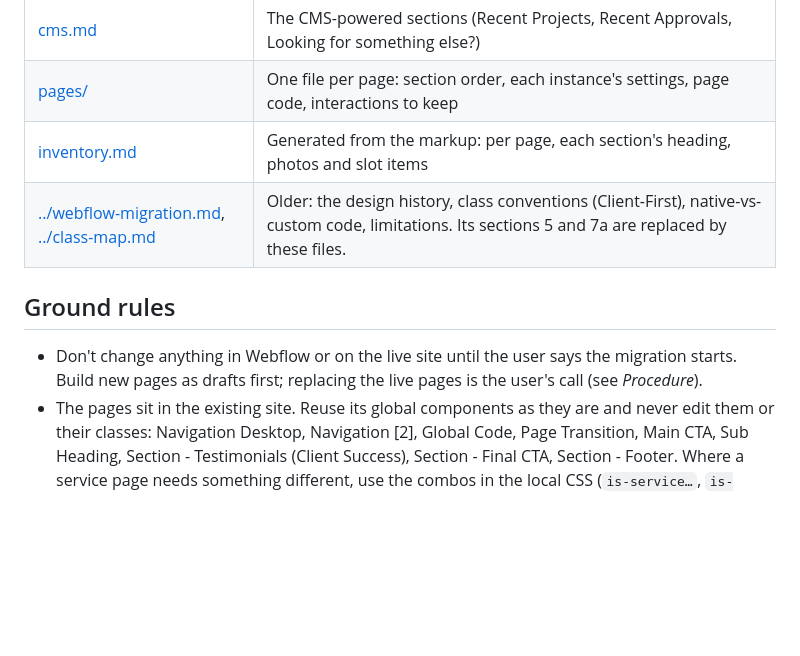
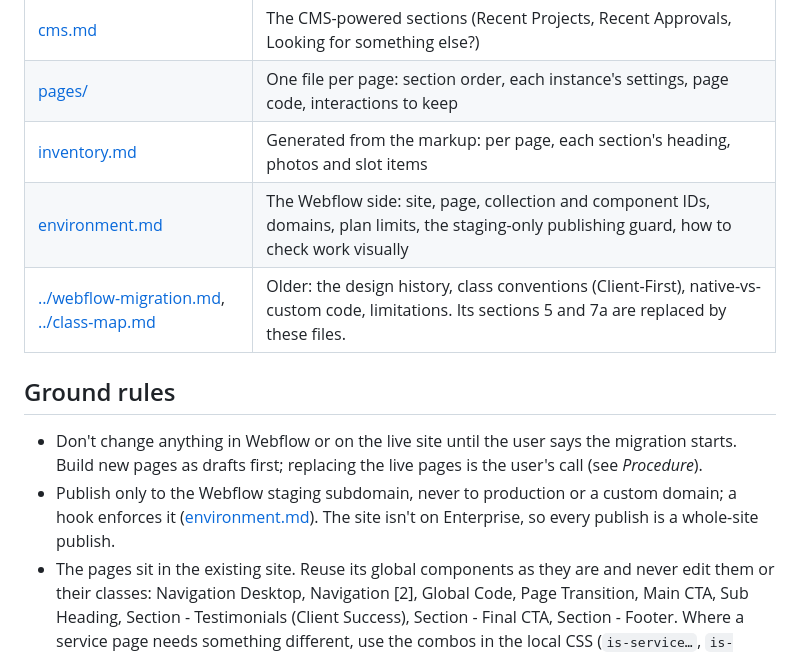
Before and after one commit to stasiosdesign/Hawkstone-Services, a Markdown page: docs/webflow/README.md, the part around the change. Rendered like a GitHub page; blank space fills up the shorter version.

```diff
--- a/docs/webflow/README.md
+++ b/docs/webflow/README.md
@@ -13,12 +13,16 @@ update these files.
 | [cms.md](cms.md) | The CMS-powered sections (Recent Projects, Recent Approvals, Looking for something else?) |
 | [pages/](pages/) | One file per page: section order, each instance's settings, page code, interactions to keep |
 | [inventory.md](inventory.md) | Generated from the markup: per page, each section's heading, photos and slot items |
+| [environment.md](environment.md) | The Webflow side: site, page, collection and component IDs, domains, plan limits, the staging-only publishing guard, how to check work visually |
 | [../webflow-migration.md](../webflow-migration.md), [../class-map.md](../class-map.md) | Older: the design history, class conventions (Client-First), native-vs-custom code, limitations. Its sections 5 and 7a are replaced by these files. |
 
 ## Ground rules
 
 - Don't change anything in Webflow or on the live site until the user says the migration starts. Build new pages as
   drafts first; replacing the live pages is the user's call (see *Procedure*).
+- Publish only to the Webflow staging subdomain, never to production or a custom domain; a hook enforces it
+  ([environment.md](environment.md#publishing-staging-only-guard)). The site isn't on Enterprise, so every publish is
+  a whole-site publish.
 - The pages sit in the existing site. Reuse its global components as they are and never edit them or their classes:
   Navigation Desktop, Navigation [2], Global Code, Page Transition, Main CTA, Sub Heading, Section - Testimonials
   (Client Success), Section - Final CTA, Section - Footer. Where a service page needs something different, use the
```
Also changed, not shown: docs/webflow/environment.md (added, +126 -0 lines).
